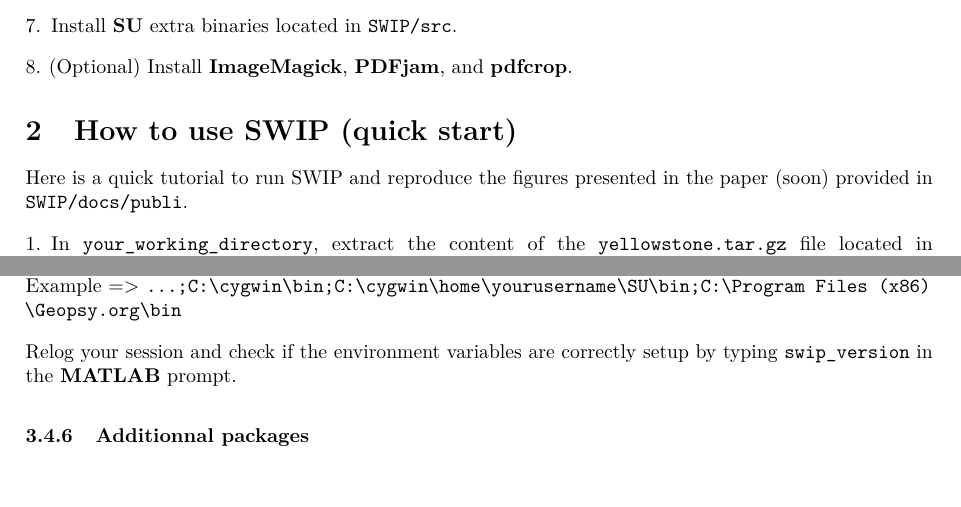
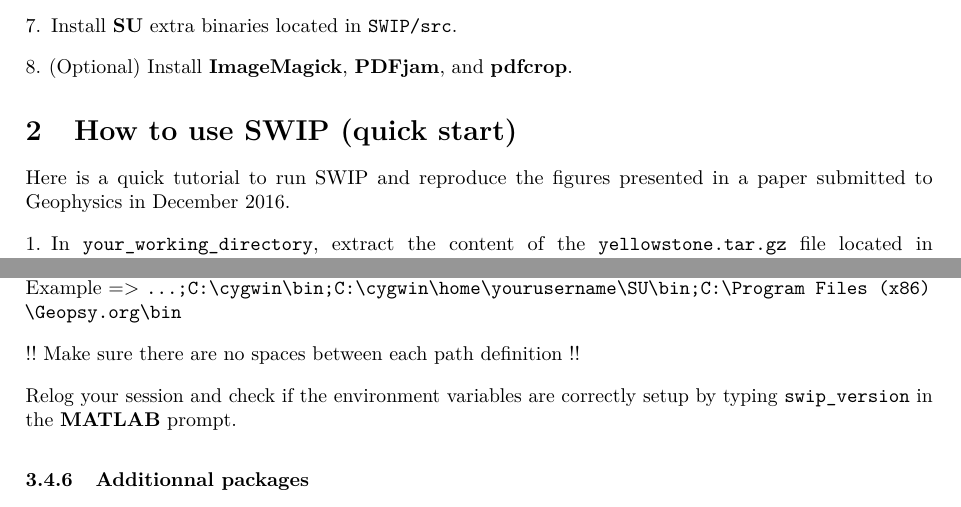
Before and after one commit to spasquet/SWIP, a LaTeX document (docs/manual/latex/SWIP_manual.tex): two parts of pages 3 and 14 of 35, joined at a grey line, cut so that both start at the same text, the shorter picture padded with empty space. Compiled offline with pdfLaTeX.

```diff
--- a/docs/manual/latex/SWIP_manual.tex
+++ b/docs/manual/latex/SWIP_manual.tex
@@ -69,7 +69,7 @@
 \end{enumerate}
 
 \section{How to use SWIP (quick start)}
-Here is a quick tutorial to run SWIP and reproduce the figures presented in the paper (soon) provided in \verb|SWIP/docs/publi|.
+Here is a quick tutorial to run SWIP and reproduce the figures presented in a paper submitted to Geophysics in December 2016.
 \begin{enumerate}[leftmargin=*]
 \setlength\itemsep{2ex}
 \item In \verb|your_working_directory|, extract the content of the \verb|yellowstone.tar.gz| file located in \verb|SWIP/docs/example|.
@@ -468,6 +468,8 @@
 Variable value => \verb|...;\your\cygwin\path\bin;\your\SU\path\bin;\your\Geopsy\path\bin|\\
 Example => \verb|...;C:\cygwin\bin;C:\cygwin\home\yourusername\SU\bin;C:\Program Files (x86)|\\
 \verb|\Geopsy.org\bin|
+
+!! Make sure there are no spaces between each path definition !!
 
 Relog your session and check if the environment variables are correctly setup by typing \verb|swip_version| in the {\MATLAB} prompt.
 
```
Also changed, not shown: docs/manual/SWIP_manual.pdf, docs/manual/latex/SWIP_manual.tex (2 more changed lines), 8 other files.
